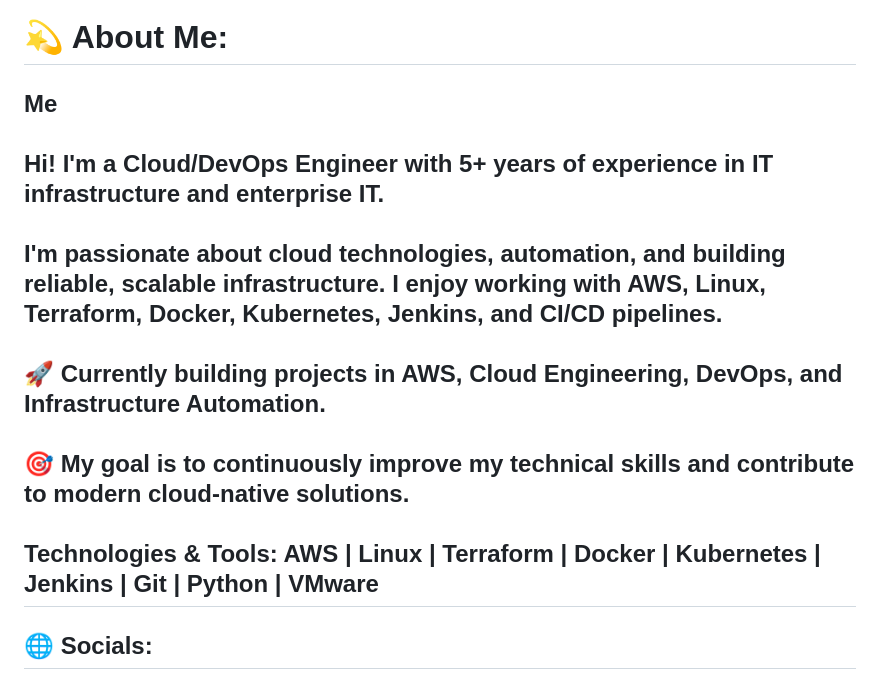
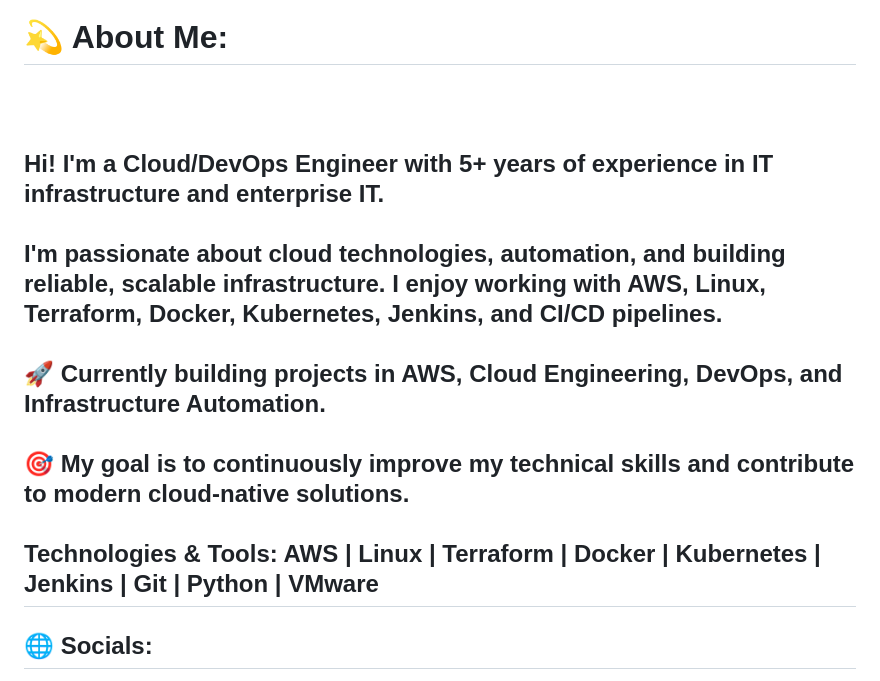
Before and after one commit to jeevanpariyar/jeevanpariyar, a Markdown page: README.md, the part around the change. GitHub-like rendering.

Commit message:
Update personal introduction in README

```diff
--- a/README.md
+++ b/README.md
@@ -1,5 +1,5 @@
 # 💫 About Me:
-##  Me<br><br>Hi! I'm a Cloud/DevOps Engineer with 5+ years of experience in IT infrastructure and enterprise IT.<br><br>I'm passionate about cloud technologies, automation, and building reliable, scalable infrastructure. I enjoy working with AWS, Linux, Terraform, Docker, Kubernetes, Jenkins, and CI/CD pipelines.<br><br>🚀 Currently building projects in  AWS, Cloud Engineering, DevOps, and Infrastructure Automation.<br><br>🎯 My goal is to continuously improve my technical skills and contribute to modern cloud-native solutions.<br><br>Technologies & Tools: AWS | Linux | Terraform | Docker | Kubernetes | Jenkins | Git | Python | VMware
+## <br><br>Hi! I'm a Cloud/DevOps Engineer with 5+ years of experience in IT infrastructure and enterprise IT.<br><br>I'm passionate about cloud technologies, automation, and building reliable, scalable infrastructure. I enjoy working with AWS, Linux, Terraform, Docker, Kubernetes, Jenkins, and CI/CD pipelines.<br><br>🚀 Currently building projects in  AWS, Cloud Engineering, DevOps, and Infrastructure Automation.<br><br>🎯 My goal is to continuously improve my technical skills and contribute to modern cloud-native solutions.<br><br>Technologies & Tools: AWS | Linux | Terraform | Docker | Kubernetes | Jenkins | Git | Python | VMware
 
 
 ## 🌐 Socials:
```
